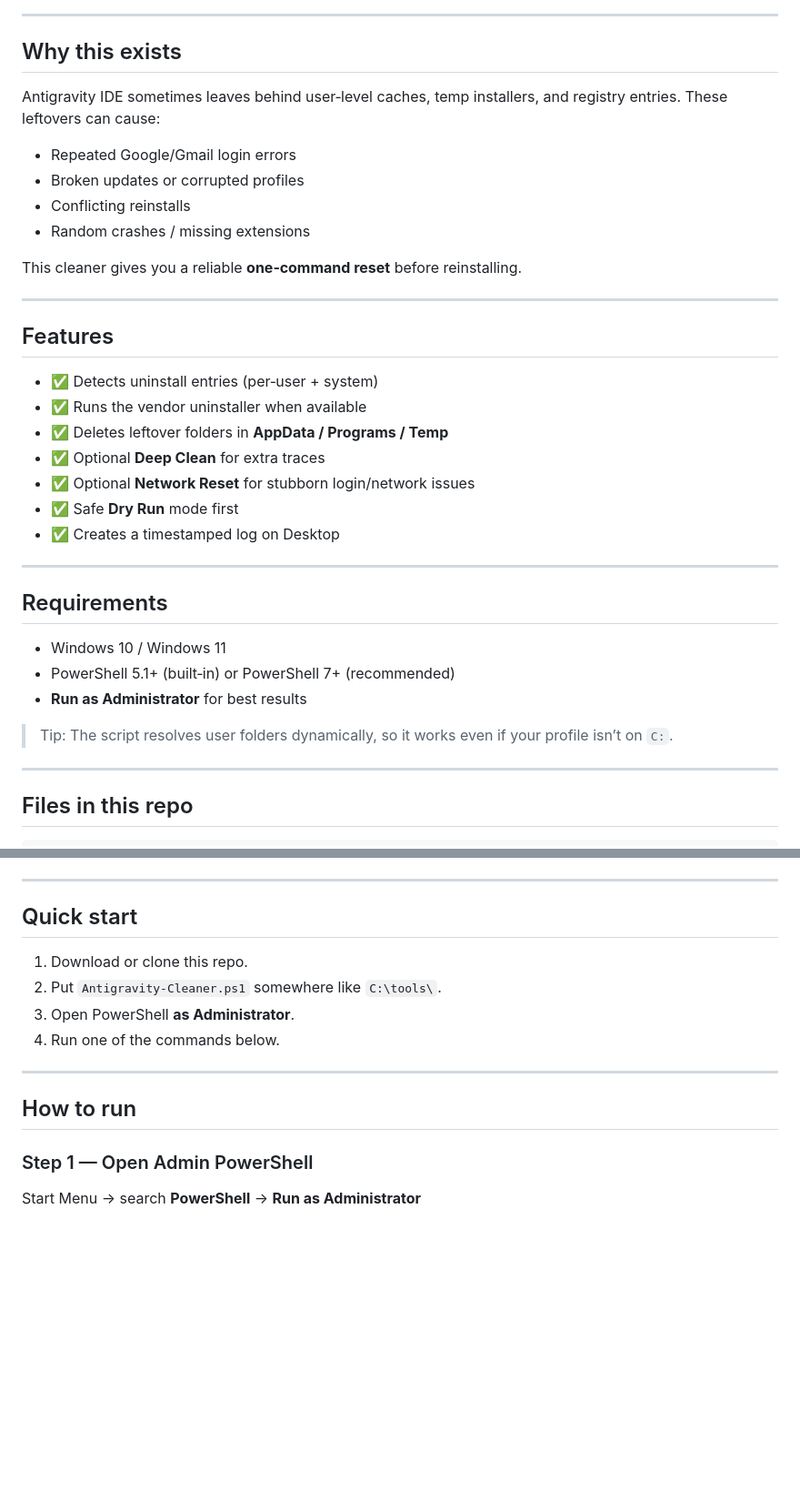
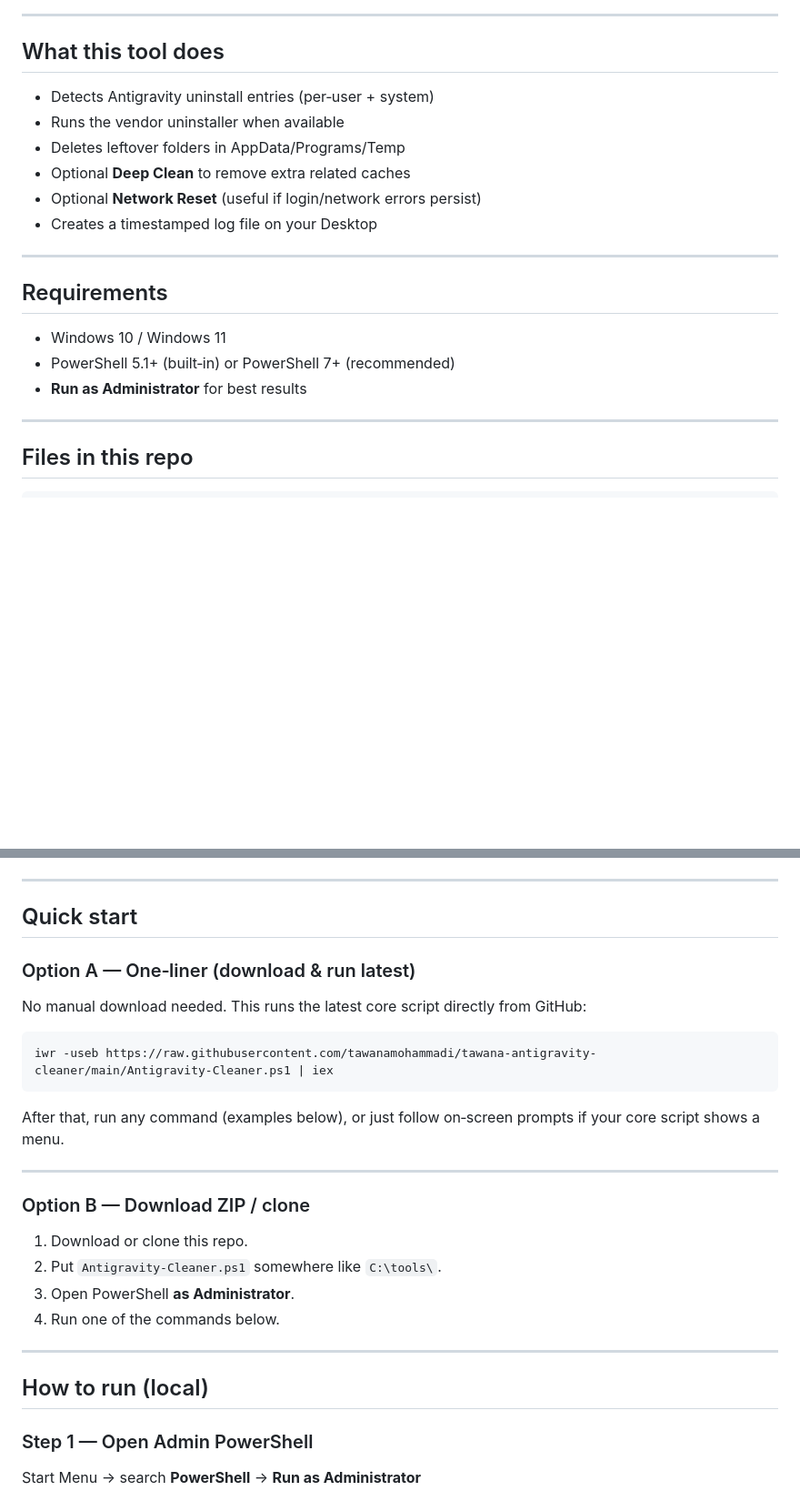
Before and after one commit to tawanamohammadi/tawana-antigravity-cleaner, a Markdown page: README.md, 2 parts joined by grey strips. Shown: that part at 91% size. Rendered like a GitHub page; blank space fills up the shorter version.

````diff
--- a/README.md
+++ b/README.md
@@ -12,27 +7,13 @@ A Windows PowerShell command‑line tool to **fully uninstall Google Antigravity
 ---
 
-## Why this exists
+## What this tool does
 
-Antigravity IDE sometimes leaves behind user‑level caches, temp installers, and registry entries. These leftovers can cause:
-
-* Repeated Google/Gmail login errors
-* Broken updates or corrupted profiles
-* Conflicting reinstalls
-* Random crashes / missing extensions
-
-This cleaner gives you a reliable **one‑command reset** before reinstalling.
-
----
-
-## Features
-
-* ✅ Detects uninstall entries (per‑user + system)
-* ✅ Runs the vendor uninstaller when available
-* ✅ Deletes leftover folders in **AppData / Programs / Temp**
-* ✅ Optional **Deep Clean** for extra traces
-* ✅ Optional **Network Reset** for stubborn login/network issues
-* ✅ Safe **Dry Run** mode first
-* ✅ Creates a timestamped log on Desktop
+* Detects Antigravity uninstall entries (per‑user + system)
+* Runs the vendor uninstaller when available
+* Deletes leftover folders in AppData/Programs/Temp
+* Optional **Deep Clean** to remove extra related caches
+* Optional **Network Reset** (useful if login/network errors persist)
+* Creates a timestamped log file on your Desktop
 
 ---
 
@@ -41,8 +22,6 @@ This cleaner gives you a reliable **one‑command reset** before reinstalling.
 * Windows 10 / Windows 11
 * PowerShell 5.1+ (built‑in) or PowerShell 7+ (recommended)
 * **Run as Administrator** for best results
-
-> Tip: The script resolves user folders dynamically, so it works even if your profile isn’t on `C:`.
 
 ---
 
@@ -64,6 +43,20 @@ CLI‑only users just need:
 
 ## Quick start
 
+### Option A — One‑liner (download & run latest)
+
+No manual download needed. This runs the latest core script directly from GitHub:
+
+```powershell
+iwr -useb https://raw.githubusercontent.com/tawanamohammadi/tawana-antigravity-cleaner/main/Antigravity-Cleaner.ps1 | iex
+```
+
+After that, run any command (examples below), or just follow on‑screen prompts if your core script shows a menu.
+
+---
+
+### Option B — Download ZIP / clone
+
 1. Download or clone this repo.
 2. Put `Antigravity-Cleaner.ps1` somewhere like `C:\tools\`.
 3. Open PowerShell **as Administrator**.
@@ -71,7 +64,7 @@ CLI‑only users just need:
 
 ---
 
-## How to run
+## How to run (local)
 
 ### Step 1 — Open Admin PowerShell
 
````
Also changed, not shown: other parts of README.md (+18 -23 lines).
